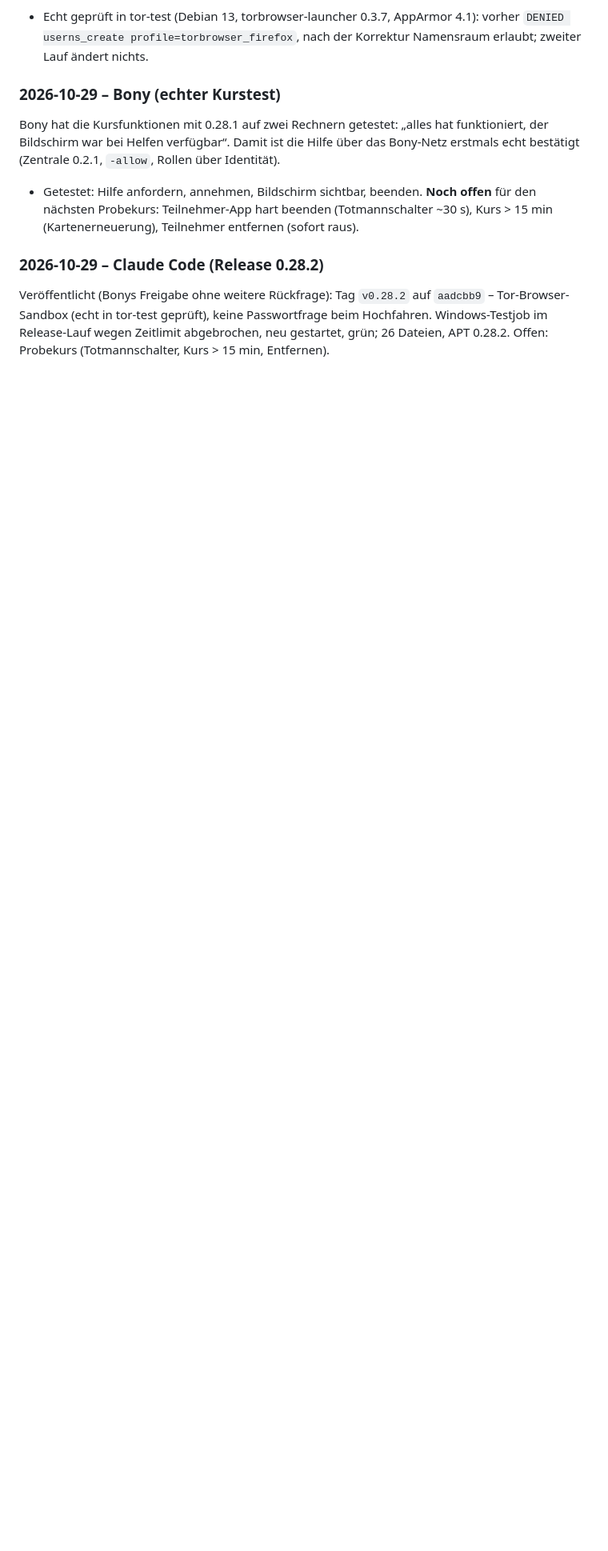
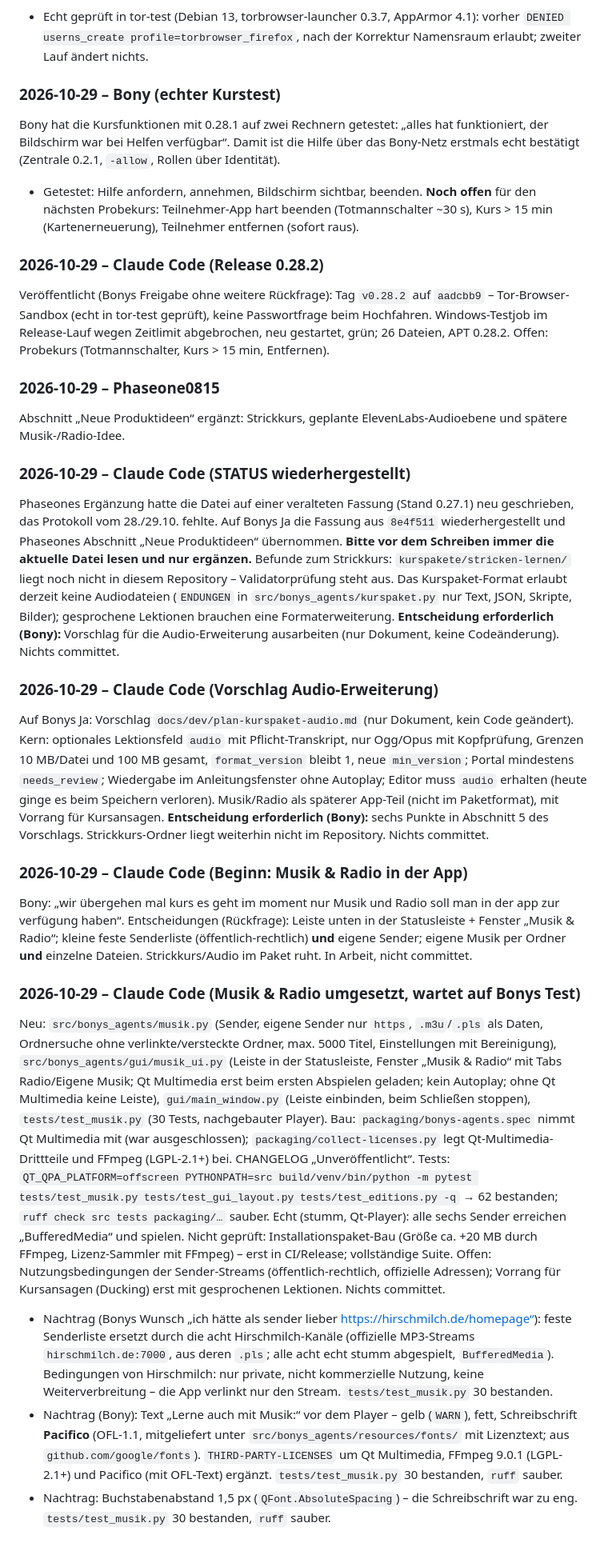
Before and after one commit to zappotex/BonysAgents, a Markdown page: docs/coordination/STATUS.md, the part around one of its changes. Shown at 80% size. GitHub-like rendering; blank space fills up the shorter version.

Commit message:
Vorschlag Audio in Kurspaketen, STATUS und Projektstand
Co-Authored-By: Claude Opus 5.5 <noreply@anthropic.com>

```diff
--- a/docs/coordination/STATUS.md
+++ b/docs/coordination/STATUS.md
@@ -252,3 +271,29 @@ Bony hat die Kursfunktionen mit 0.28.1 auf zwei Rechnern getestet: „alles hat
 ### 2026-10-29 – Claude Code (Release 0.28.2)
 
 Veröffentlicht (Bonys Freigabe ohne weitere Rückfrage): Tag `v0.28.2` auf `aadcbb9` – Tor-Browser-Sandbox (echt in tor-test geprüft), keine Passwortfrage beim Hochfahren. Windows-Testjob im Release-Lauf wegen Zeitlimit abgebrochen, neu gestartet, grün; 26 Dateien, APT 0.28.2. Offen: Probekurs (Totmannschalter, Kurs > 15 min, Entfernen).
+
+### 2026-10-29 – Phaseone0815
+
+Abschnitt „Neue Produktideen“ ergänzt: Strickkurs, geplante ElevenLabs-Audioebene und spätere Musik-/Radio-Idee.
+
+### 2026-10-29 – Claude Code (STATUS wiederhergestellt)
+
+Phaseones Ergänzung hatte die Datei auf einer veralteten Fassung (Stand 0.27.1) neu geschrieben, das Protokoll vom 28./29.10. fehlte. Auf Bonys Ja die Fassung aus `8e4f511` wiederhergestellt und Phaseones Abschnitt „Neue Produktideen“ übernommen. **Bitte vor dem Schreiben immer die aktuelle Datei lesen und nur ergänzen.**
+Befunde zum Strickkurs: `kurspakete/stricken-lernen/` liegt noch nicht in diesem Repository – Validatorprüfung steht aus. Das Kurspaket-Format erlaubt derzeit keine Audiodateien (`ENDUNGEN` in `src/bonys_agents/kurspaket.py` nur Text, JSON, Skripte, Bilder); gesprochene Lektionen brauchen eine Formaterweiterung. **Entscheidung erforderlich (Bony):** Vorschlag für die Audio-Erweiterung ausarbeiten (nur Dokument, keine Codeänderung). Nichts committet.
+
+### 2026-10-29 – Claude Code (Vorschlag Audio-Erweiterung)
+
+Auf Bonys Ja: Vorschlag `docs/dev/plan-kurspaket-audio.md` (nur Dokument, kein Code geändert). Kern: optionales Lektionsfeld `audio` mit Pflicht-Transkript, nur Ogg/Opus mit Kopfprüfung, Grenzen 10 MB/Datei und 100 MB gesamt, `format_version` bleibt 1, neue `min_version`; Portal mindestens `needs_review`; Wiedergabe im Anleitungsfenster ohne Autoplay; Editor muss `audio` erhalten (heute ginge es beim Speichern verloren). Musik/Radio als späterer App-Teil (nicht im Paketformat), mit Vorrang für Kursansagen. **Entscheidung erforderlich (Bony):** sechs Punkte in Abschnitt 5 des Vorschlags. Strickkurs-Ordner liegt weiterhin nicht im Repository. Nichts committet.
+
+### 2026-10-29 – Claude Code (Beginn: Musik & Radio in der App)
+
+Bony: „wir übergehen mal kurs es geht im moment nur Musik und Radio soll man in der app zur verfügung haben“. Entscheidungen (Rückfrage): Leiste unten in der Statusleiste + Fenster „Musik & Radio“; kleine feste Senderliste (öffentlich-rechtlich) **und** eigene Sender; eigene Musik per Ordner **und** einzelne Dateien. Strickkurs/Audio im Paket ruht. In Arbeit, nicht committet.
+
+### 2026-10-29 – Claude Code (Musik & Radio umgesetzt, wartet auf Bonys Test)
+
+Neu: `src/bonys_agents/musik.py` (Sender, eigene Sender nur `https`, `.m3u`/`.pls` als Daten, Ordnersuche ohne verlinkte/versteckte Ordner, max. 5000 Titel, Einstellungen mit Bereinigung), `src/bonys_agents/gui/musik_ui.py` (Leiste in der Statusleiste, Fenster „Musik & Radio“ mit Tabs Radio/Eigene Musik; Qt Multimedia erst beim ersten Abspielen geladen; kein Autoplay; ohne Qt Multimedia keine Leiste), `gui/main_window.py` (Leiste einbinden, beim Schließen stoppen), `tests/test_musik.py` (30 Tests, nachgebauter Player). Bau: `packaging/bonys-agents.spec` nimmt Qt Multimedia mit (war ausgeschlossen); `packaging/collect-licenses.py` legt Qt-Multimedia-Drittteile und FFmpeg (LGPL-2.1+) bei. CHANGELOG „Unveröffentlicht“.
+Tests: `QT_QPA_PLATFORM=offscreen PYTHONPATH=src build/venv/bin/python -m pytest tests/test_musik.py tests/test_gui_layout.py tests/test_editions.py -q` → 62 bestanden; `ruff check src tests packaging/…` sauber. Echt (stumm, Qt-Player): alle sechs Sender erreichen „BufferedMedia“ und spielen.
+Nicht geprüft: Installationspaket-Bau (Größe ca. +20 MB durch FFmpeg, Lizenz-Sammler mit FFmpeg) – erst in CI/Release; vollständige Suite. Offen: Nutzungsbedingungen der Sender-Streams (öffentlich-rechtlich, offizielle Adressen); Vorrang für Kursansagen (Ducking) erst mit gesprochenen Lektionen. Nichts committet.
+- Nachtrag (Bonys Wunsch „ich hätte als sender lieber https://hirschmilch.de/homepage“): feste Senderliste ersetzt durch die acht Hirschmilch-Kanäle (offizielle MP3-Streams `hirschmilch.de:7000`, aus deren `.pls`; alle acht echt stumm abgespielt, `BufferedMedia`). Bedingungen von Hirschmilch: nur private, nicht kommerzielle Nutzung, keine Weiterverbreitung – die App verlinkt nur den Stream. `tests/test_musik.py` 30 bestanden.
+- Nachtrag (Bony): Text „Lerne auch mit Musik:“ vor dem Player – gelb (`WARN`), fett, Schreibschrift **Pacifico** (OFL-1.1, mitgeliefert unter `src/bonys_agents/resources/fonts/` mit Lizenztext; aus `github.com/google/fonts`). `THIRD-PARTY-LICENSES` um Qt Multimedia, FFmpeg 9.0.1 (LGPL-2.1+) und Pacifico (mit OFL-Text) ergänzt. `tests/test_musik.py` 30 bestanden, `ruff` sauber.
+- Nachtrag: Buchstabenabstand 1,5 px (`QFont.AbsoluteSpacing`) – die Schreibschrift war zu eng. `tests/test_musik.py` 30 bestanden, `ruff` sauber.
```
Also changed, not shown: other parts of docs/coordination/STATUS.md (+19 -0 lines), CLAUDE.md (+1 -1 lines), docs/dev/plan-kurspaket-audio.md (added, +129 -0 lines).
